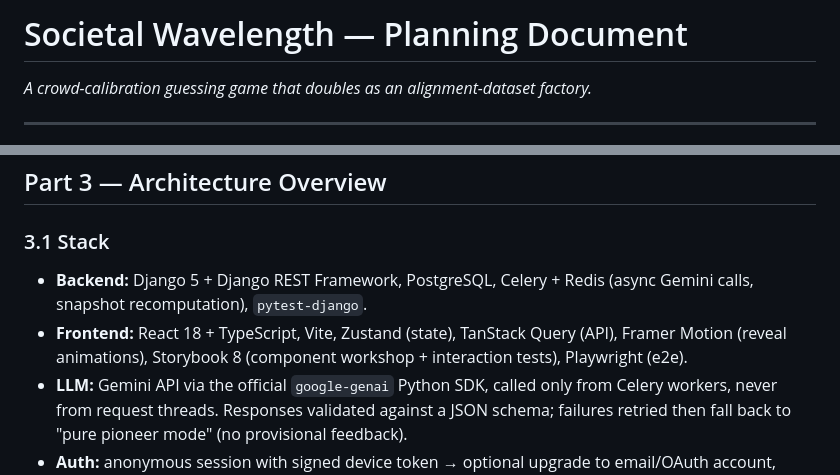
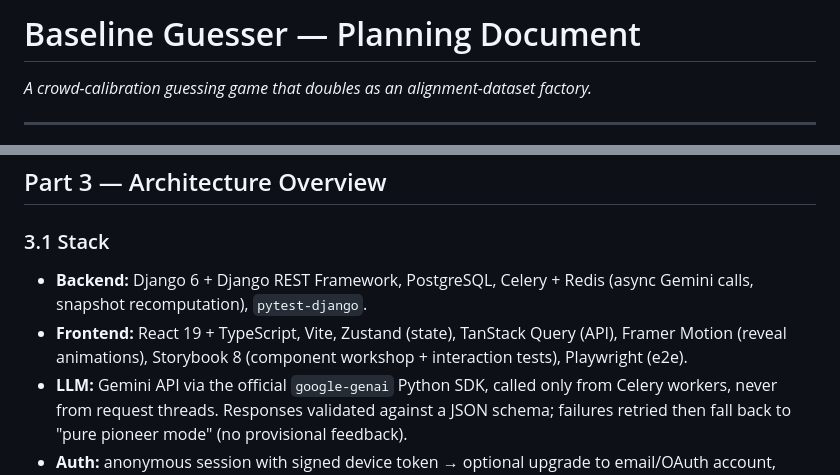
Before and after one commit to pinae/HiveScale, a Markdown page: docs/baseline-guesser-plan.md, 2 parts joined by grey strips. GitHub-like rendering.

Commit message:
Docs: Use React 19 and Django 6

```diff
--- a/docs/baseline-guesser-plan.md
+++ b/docs/baseline-guesser-plan.md
@@ -1,4 +1,4 @@
-# Societal Wavelength — Planning Document
+# Baseline Guesser — Planning Document
 
 *A crowd-calibration guessing game that doubles as an alignment-dataset factory.*
 
@@ -119,8 +119,8 @@ The metric to optimize is **guesses per day**, which decomposes into *session le
 
 ### 3.1 Stack
 
-- **Backend:** Django 5 + Django REST Framework, PostgreSQL, Celery + Redis (async Gemini calls, snapshot recomputation), `pytest-django`.
-- **Frontend:** React 18 + TypeScript, Vite, Zustand (state), TanStack Query (API), Framer Motion (reveal animations), Storybook 8 (component workshop + interaction tests), Playwright (e2e).
+- **Backend:** Django 6 + Django REST Framework, PostgreSQL, Celery + Redis (async Gemini calls, snapshot recomputation), `pytest-django`.
+- **Frontend:** React 19 + TypeScript, Vite, Zustand (state), TanStack Query (API), Framer Motion (reveal animations), Storybook 8 (component workshop + interaction tests), Playwright (e2e).
 - **LLM:** Gemini API via the official `google-genai` Python SDK, called only from Celery workers, never from request threads. Responses validated against a JSON schema; failures retried then fall back to "pure pioneer mode" (no provisional feedback).
 - **Auth:** anonymous session with signed device token → optional upgrade to email/OAuth account, preserving history.
 
```
